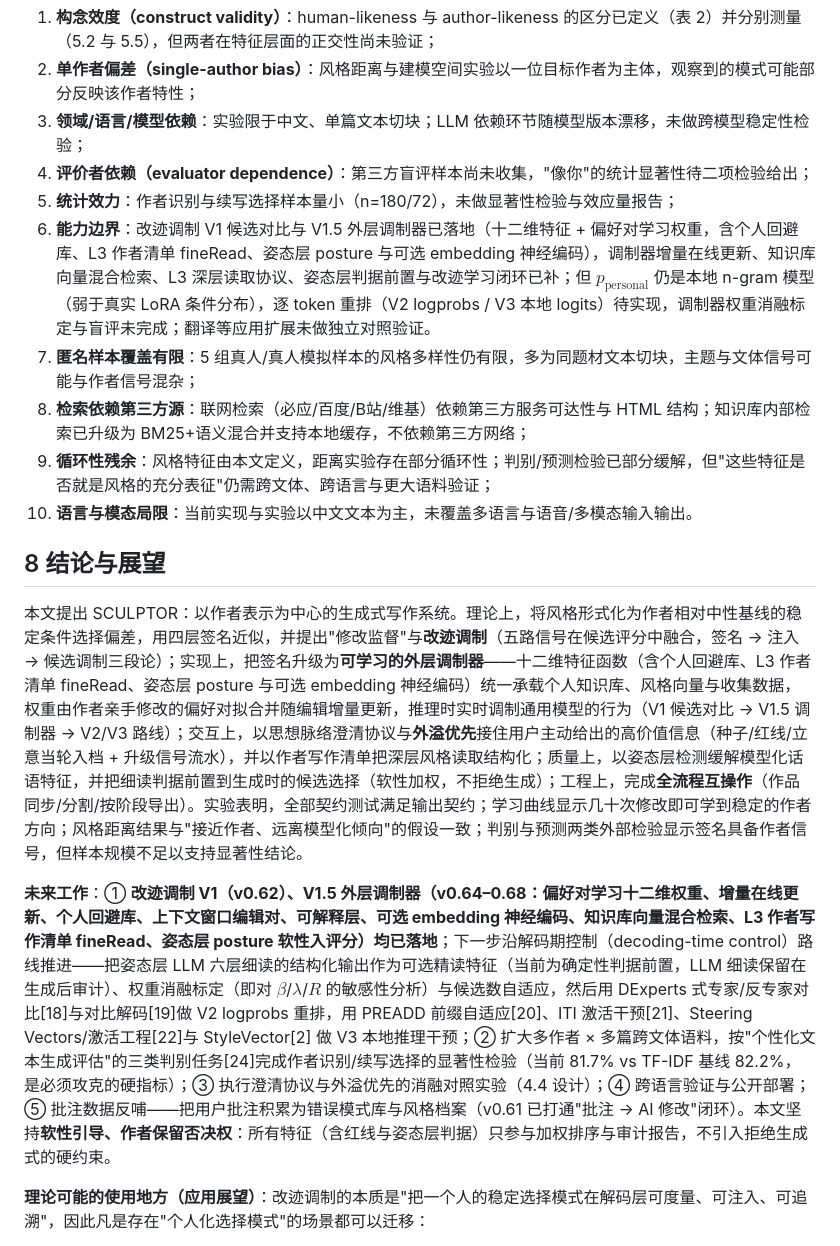
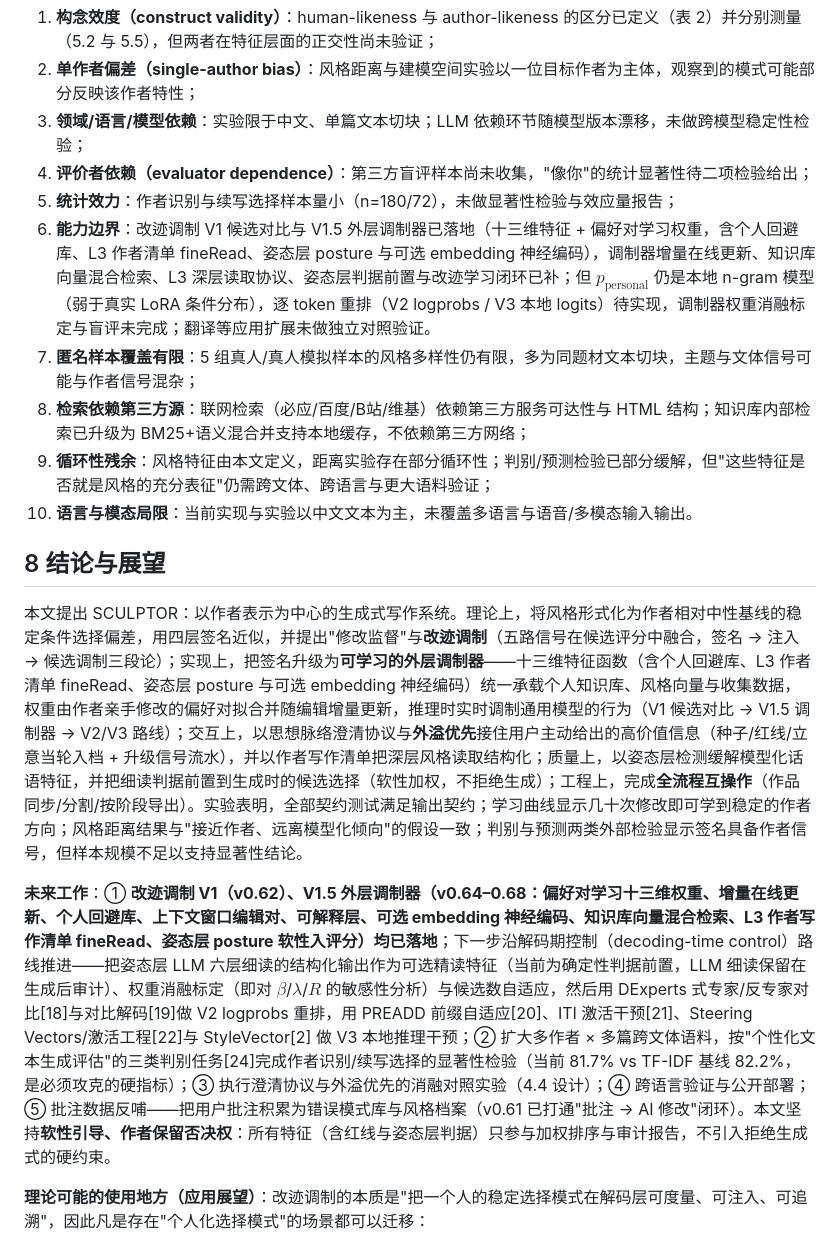
Before and after one commit to zhangyoufu-123/sculptor-agent, a Markdown page: docs/competition/科技论文-SCULPTOR.md, the part around one of its changes. GitHub-like rendering.

```diff
--- a/docs/competition/科技论文-SCULPTOR.md
+++ b/docs/competition/科技论文-SCULPTOR.md
@@ -460,7 +460,7 @@ $$C = 0.25\,s_1 + 0.20\,s_2 + 0.20\,s_3 + 0.20\,s_4 + 0.15\,s_5$$
 3. **领域/语言/模型依赖**：实验限于中文、单篇文本切块；LLM 依赖环节随模型版本漂移，未做跨模型稳定性检验；
 4. **评价者依赖（evaluator dependence）**：第三方盲评样本尚未收集，"像你"的统计显著性待二项检验给出；
 5. **统计效力**：作者识别与续写选择样本量小（n=180/72），未做显著性检验与效应量报告；
-6. **能力边界**：改迹调制 V1 候选对比与 V1.5 外层调制器已落地（十二维特征 + 偏好对学习权重，含个人回避库、L3 作者清单 fineRead、姿态层 posture 与可选 embedding 神经编码），调制器增量在线更新、知识库向量混合检索、L3 深层读取协议、姿态层判据前置与改迹学习闭环已补；但 $p_{\mathrm{personal}}$ 仍是本地 n-gram 模型（弱于真实 LoRA 条件分布），逐 token 重排（V2 logprobs / V3 本地 logits）待实现，调制器权重消融标定与盲评未完成；翻译等应用扩展未做独立对照验证。
+6. **能力边界**：改迹调制 V1 候选对比与 V1.5 外层调制器已落地（十三维特征 + 偏好对学习权重，含个人回避库、L3 作者清单 fineRead、姿态层 posture 与可选 embedding 神经编码），调制器增量在线更新、知识库向量混合检索、L3 深层读取协议、姿态层判据前置与改迹学习闭环已补；但 $p_{\mathrm{personal}}$ 仍是本地 n-gram 模型（弱于真实 LoRA 条件分布），逐 token 重排（V2 logprobs / V3 本地 logits）待实现，调制器权重消融标定与盲评未完成；翻译等应用扩展未做独立对照验证。
 7. **匿名样本覆盖有限**：5 组真人/真人模拟样本的风格多样性仍有限，多为同题材文本切块，主题与文体信号可能与作者信号混杂；
 8. **检索依赖第三方源**：联网检索（必应/百度/B站/维基）依赖第三方服务可达性与 HTML 结构；知识库内部检索已升级为 BM25+语义混合并支持本地缓存，不依赖第三方网络；
 9. **循环性残余**：风格特征由本文定义，距离实验存在部分循环性；判别/预测检验已部分缓解，但"这些特征是否就是风格的充分表征"仍需跨文体、跨语言与更大语料验证；
@@ -468,9 +468,9 @@ $$C = 0.25\,s_1 + 0.20\,s_2 + 0.20\,s_3 + 0.20\,s_4 + 0.15\,s_5$$
 
 ## 8 结论与展望
 
-本文提出 SCULPTOR：以作者表示为中心的生成式写作系统。理论上，将风格形式化为作者相对中性基线的稳定条件选择偏差，用四层签名近似，并提出"修改监督"与**改迹调制**（五路信号在候选评分中融合，签名 → 注入 → 候选调制三段论）；实现上，把签名升级为**可学习的外层调制器**——十二维特征函数（含个人回避库、L3 作者清单 fineRead、姿态层 posture 与可选 embedding 神经编码）统一承载个人知识库、风格向量与收集数据，权重由作者亲手修改的偏好对拟合并随编辑增量更新，推理时实时调制通用模型的行为（V1 候选对比 → V1.5 调制器 → V2/V3 路线）；交互上，以思想脉络澄清协议与**外溢优先**接住用户主动给出的高价值信息（种子/红线/立意当轮入档 + 升级信号流水），并以作者写作清单把深层风格读取结构化；质量上，以姿态层检测缓解模型化话语特征，并把细读判据前置到生成时的候选选择（软性加权，不拒绝生成）；工程上，完成**全流程互操作**（作品同步/分割/按阶段导出）。实验表明，全部契约测试满足输出契约；学习曲线显示几十次修改即可学到稳定的作者方向；风格距离结果与"接近作者、远离模型化倾向"的假设一致；判别与预测两类外部检验显示签名具备作者信号，但样本规模不足以支持显著性结论。
+本文提出 SCULPTOR：以作者表示为中心的生成式写作系统。理论上，将风格形式化为作者相对中性基线的稳定条件选择偏差，用四层签名近似，并提出"修改监督"与**改迹调制**（五路信号在候选评分中融合，签名 → 注入 → 候选调制三段论）；实现上，把签名升级为**可学习的外层调制器**——十三维特征函数（含个人回避库、L3 作者清单 fineRead、姿态层 posture 与可选 embedding 神经编码）统一承载个人知识库、风格向量与收集数据，权重由作者亲手修改的偏好对拟合并随编辑增量更新，推理时实时调制通用模型的行为（V1 候选对比 → V1.5 调制器 → V2/V3 路线）；交互上，以思想脉络澄清协议与**外溢优先**接住用户主动给出的高价值信息（种子/红线/立意当轮入档 + 升级信号流水），并以作者写作清单把深层风格读取结构化；质量上，以姿态层检测缓解模型化话语特征，并把细读判据前置到生成时的候选选择（软性加权，不拒绝生成）；工程上，完成**全流程互操作**（作品同步/分割/按阶段导出）。实验表明，全部契约测试满足输出契约；学习曲线显示几十次修改即可学到稳定的作者方向；风格距离结果与"接近作者、远离模型化倾向"的假设一致；判别与预测两类外部检验显示签名具备作者信号，但样本规模不足以支持显著性结论。
 
-**未来工作**：① **改迹调制 V1（v0.62）、V1.5 外层调制器（v0.64–0.68：偏好对学习十二维权重、增量在线更新、个人回避库、上下文窗口编辑对、可解释层、可选 embedding 神经编码、知识库向量混合检索、L3 作者写作清单 fineRead、姿态层 posture 软性入评分）均已落地**；下一步沿解码期控制（decoding-time control）路线推进——把姿态层 LLM 六层细读的结构化输出作为可选精读特征（当前为确定性判据前置，LLM 细读保留在生成后审计）、权重消融标定（即对 $\beta$/$\lambda$/$R$ 的敏感性分析）与候选数自适应，然后用 DExperts 式专家/反专家对比[18]与对比解码[19]做 V2 logprobs 重排，用 PREADD 前缀自适应[20]、ITI 激活干预[21]、Steering Vectors/激活工程[22]与 StyleVector[2] 做 V3 本地推理干预；② 扩大多作者 × 多篇跨文体语料，按"个性化文本生成评估"的三类判别任务[24]完成作者识别/续写选择的显著性检验（当前 81.7% vs TF-IDF 基线 82.2%，是必须攻克的硬指标）；③ 执行澄清协议与外溢优先的消融对照实验（4.4 设计）；④ 跨语言验证与公开部署；⑤ 批注数据反哺——把用户批注积累为错误模式库与风格档案（v0.61 已打通"批注 → AI 修改"闭环）。本文坚持**软性引导、作者保留否决权**：所有特征（含红线与姿态层判据）只参与加权排序与审计报告，不引入拒绝生成式的硬约束。
+**未来工作**：① **改迹调制 V1（v0.62）、V1.5 外层调制器（v0.64–0.68：偏好对学习十三维权重、增量在线更新、个人回避库、上下文窗口编辑对、可解释层、可选 embedding 神经编码、知识库向量混合检索、L3 作者写作清单 fineRead、姿态层 posture 软性入评分）均已落地**；下一步沿解码期控制（decoding-time control）路线推进——把姿态层 LLM 六层细读的结构化输出作为可选精读特征（当前为确定性判据前置，LLM 细读保留在生成后审计）、权重消融标定（即对 $\beta$/$\lambda$/$R$ 的敏感性分析）与候选数自适应，然后用 DExperts 式专家/反专家对比[18]与对比解码[19]做 V2 logprobs 重排，用 PREADD 前缀自适应[20]、ITI 激活干预[21]、Steering Vectors/激活工程[22]与 StyleVector[2] 做 V3 本地推理干预；② 扩大多作者 × 多篇跨文体语料，按"个性化文本生成评估"的三类判别任务[24]完成作者识别/续写选择的显著性检验（当前 81.7% vs TF-IDF 基线 82.2%，是必须攻克的硬指标）；③ 执行澄清协议与外溢优先的消融对照实验（4.4 设计）；④ 跨语言验证与公开部署；⑤ 批注数据反哺——把用户批注积累为错误模式库与风格档案（v0.61 已打通"批注 → AI 修改"闭环）。本文坚持**软性引导、作者保留否决权**：所有特征（含红线与姿态层判据）只参与加权排序与审计报告，不引入拒绝生成式的硬约束。
 
 **理论可能的使用地方（应用展望）**：改迹调制的本质是"把一个人的稳定选择模式在解码层可度量、可注入、可追溯"，因此凡是存在"个人化选择模式"的场景都可以迁移：
 
```
Also changed, not shown: other parts of docs/competition/科技论文-SCULPTOR.md (+3 -3 lines), docs/competition/learning-curve.png, 8 other files.
